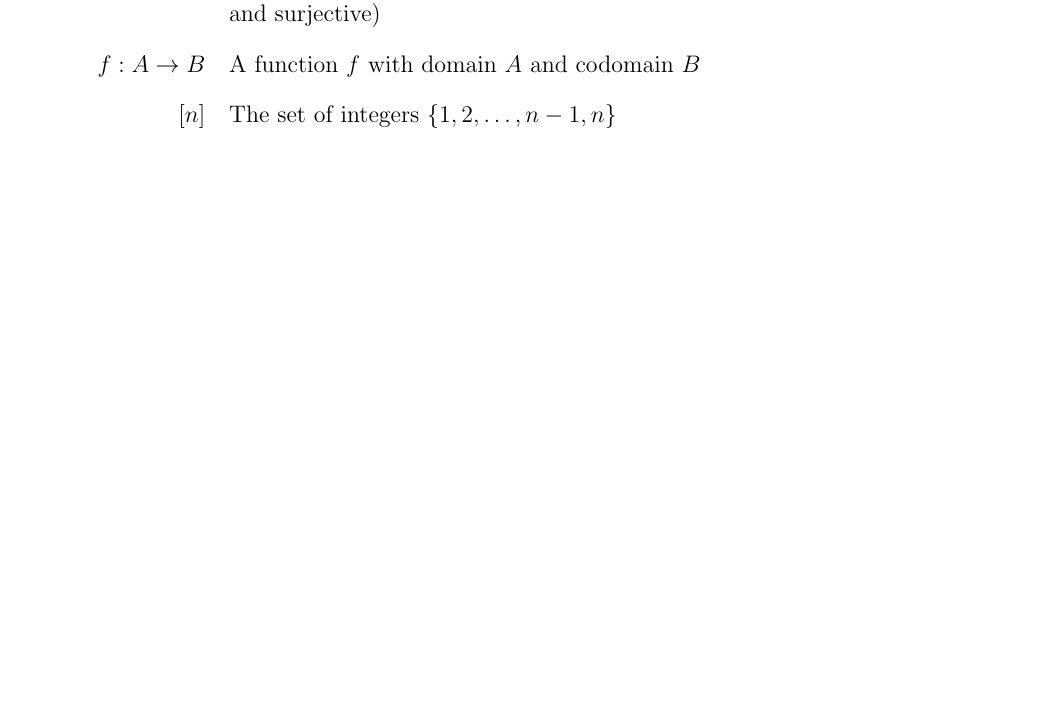
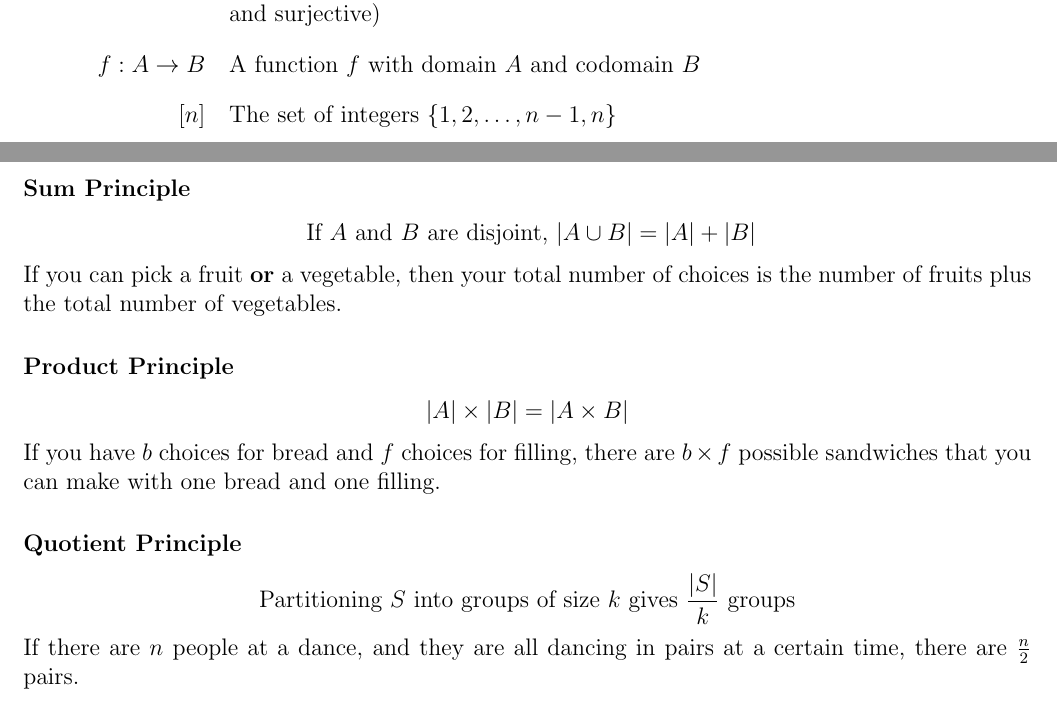
Before and after one commit to dalves/combinatorics, a LaTeX document (study_guide.tex): part of page 2 of 7 before the commit and two parts of pages 2 and 3 of 9 after it, the two joined at a grey line, cut so that both start at the same text, the shorter picture padded with empty space. Compiled offline with pdfLaTeX.

Commit message:
Added basic principles, some formatting

```diff
--- a/study_guide.tex
+++ b/study_guide.tex
@@ -77,7 +77,25 @@ by \theauthor \\
     \term{$f : A \rightarrow B$} A function $f$ with domain $A$ and codomain $B$\\
     \term{$[n]$} The set of integers $\{1, 2, \ldots, n-1, n\}$\\
 }
+\pagebreak
+\section*{Basic Principles}
+\subsubsection*{Sum Principle}
+\[
+    \text{ If }A\text{ and }B\text{ are disjoint, }|A \cup B | = |A| + |B|
+\]
+If you can pick a fruit \textbf{or} a vegetable, then your total number of choices is the number of fruits plus the total number of vegetables.
+\subsubsection*{Product Principle}
+\[
+    |A| \times |B| = |A \times B|
+\]
+If you have $b$ choices for bread and $f$ choices for filling, there are $b\times f$ possible sandwiches that you can make with one bread and one filling.
 
+\subsubsection*{Quotient Principle}
+\[
+    \text{Partitioning }S\text{ into groups of size }k\text{ gives }\frac{|S|}{k}\text{ groups}
+\]
+If there are $n$ people at a dance, and they are all dancing in pairs at a certain time, there are $\frac{n}{2}$ pairs.
+\pagebreak
 \section*{Twelvefold Way with Balls and Bins}
 \newcommand{\twelvecell}[2]{
     \begin{center}
```
Also changed, not shown: study_guide.tex (1 more changed lines).
